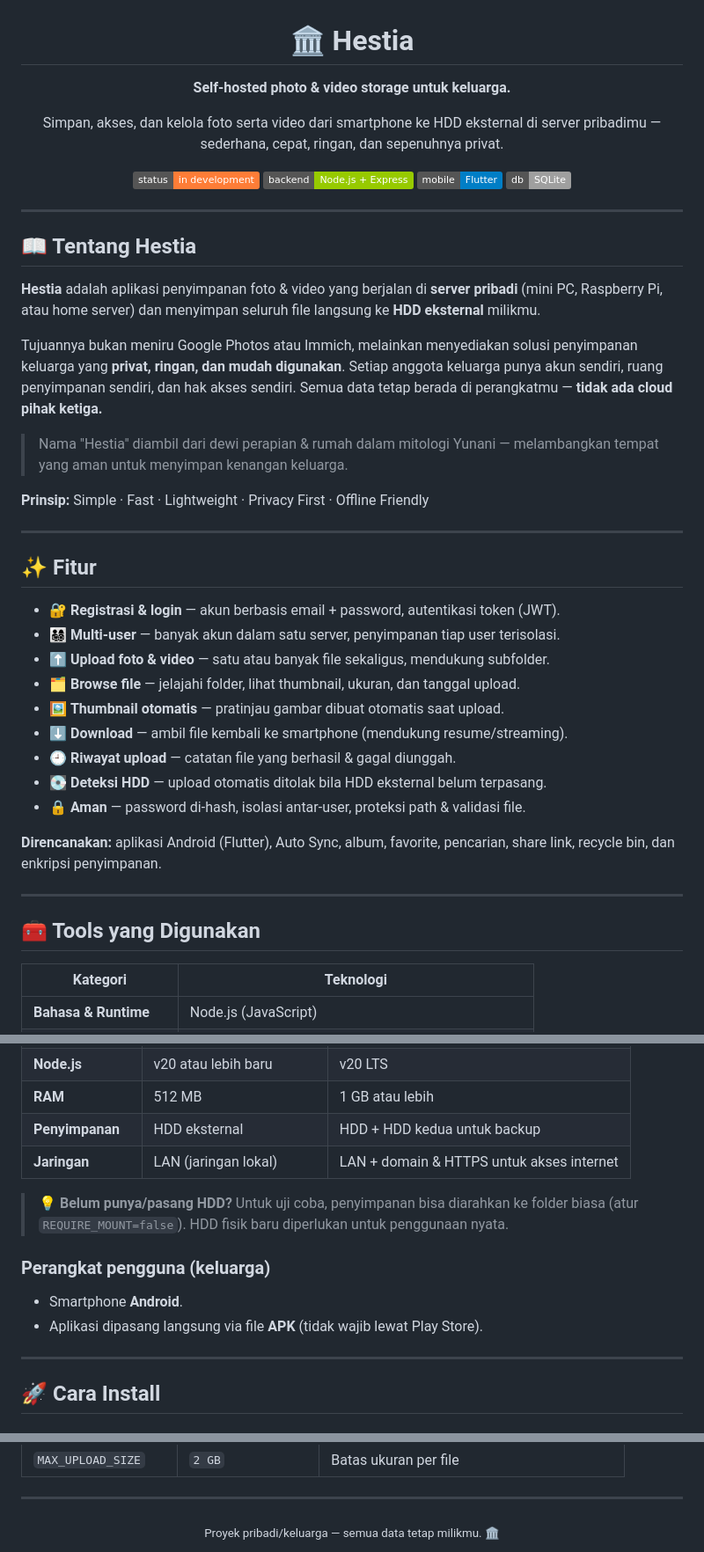
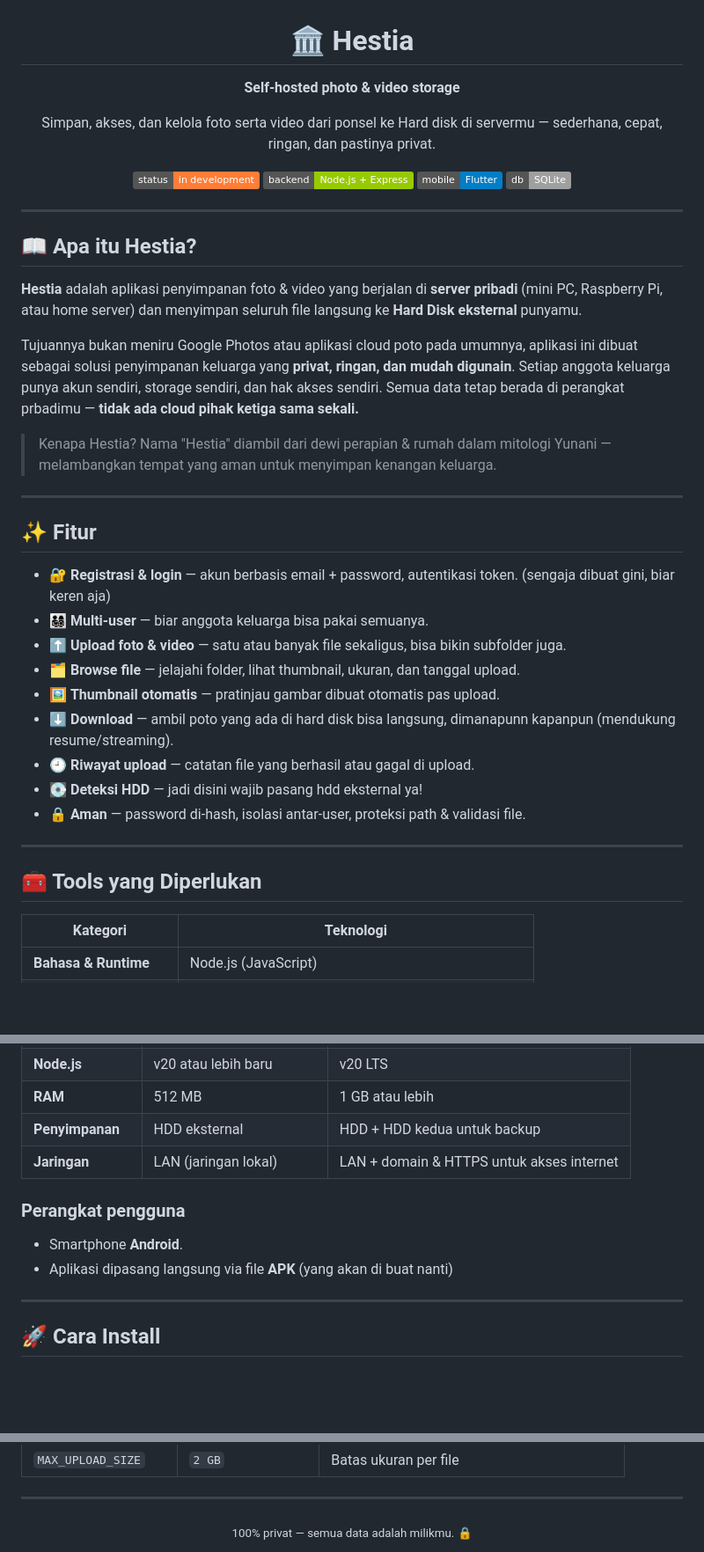
Before and after one commit to rinorouu/hestia, a Markdown page: README.md, 3 parts joined by grey strips. Shown at 88% size. Rendered like a GitHub page; badges without logos; blank space fills up the shorter version.

Commit message:
update README.md
Updated the README to improve clarity and fix typos.

```diff
--- a/README.md
+++ b/README.md
@@ -2,10 +2,10 @@
 
 # 🏛️ Hestia
 
-**Self-hosted photo & video storage untuk keluarga.**
+**Self-hosted photo & video storage**
 
-Simpan, akses, dan kelola foto serta video dari smartphone ke HDD eksternal
-di server pribadimu — sederhana, cepat, ringan, dan sepenuhnya privat.
+Simpan, akses, dan kelola foto serta video dari ponsel ke Hard disk
+di servermu — sederhana, cepat, ringan, dan pastinya privat.
 
 ![status](https://img.shields.io/badge/status-in%20development-orange)
 ![backend](https://img.shields.io/badge/backend-Node.js%20%2B%20Express-green)
@@ -16,42 +16,37 @@ di server pribadimu — sederhana, cepat, ringan, dan sepenuhnya privat.
 
 ---
 
-## 📖 Tentang Hestia
+## 📖 Apa itu Hestia?
 
 **Hestia** adalah aplikasi penyimpanan foto & video yang berjalan di **server pribadi**
 (mini PC, Raspberry Pi, atau home server) dan menyimpan seluruh file langsung ke
-**HDD eksternal** milikmu.
+**Hard Disk eksternal** punyamu.
 
-Tujuannya bukan meniru Google Photos atau Immich, melainkan menyediakan solusi
-penyimpanan keluarga yang **privat, ringan, dan mudah digunakan**. Setiap anggota
-keluarga punya akun sendiri, ruang penyimpanan sendiri, dan hak akses sendiri.
-Semua data tetap berada di perangkatmu — **tidak ada cloud pihak ketiga.**
+Tujuannya bukan meniru Google Photos atau aplikasi cloud poto pada umumnya, aplikasi ini dibuat sebagai solusi
+penyimpanan keluarga yang **privat, ringan, dan mudah digunain**. Setiap anggota
+keluarga punya akun sendiri, storage sendiri, dan hak akses sendiri.
+Semua data tetap berada di perangkat prbadimu — **tidak ada cloud pihak ketiga sama sekali.**
 
-> Nama "Hestia" diambil dari dewi perapian & rumah dalam mitologi Yunani —
+> Kenapa Hestia? Nama "Hestia" diambil dari dewi perapian & rumah dalam mitologi Yunani —
 > melambangkan tempat yang aman untuk menyimpan kenangan keluarga.
-
-**Prinsip:** Simple · Fast · Lightweight · Privacy First · Offline Friendly
 
 ---
 
 ## ✨ Fitur
 
-- 🔐 **Registrasi & login** — akun berbasis email + password, autentikasi token (JWT).
-- 👨‍👩‍👧‍👦 **Multi-user** — banyak akun dalam satu server, penyimpanan tiap user terisolasi.
-- ⬆️ **Upload foto & video** — satu atau banyak file sekaligus, mendukung subfolder.
+- 🔐 **Registrasi & login** — akun berbasis email + password, autentikasi token. (sengaja dibuat gini, biar keren aja)
+- 👨‍👩‍👧‍👦 **Multi-user** — biar anggota keluarga bisa pakai semuanya.
+- ⬆️ **Upload foto & video** — satu atau banyak file sekaligus, bisa bikin subfolder juga.
 - 🗂️ **Browse file** — jelajahi folder, lihat thumbnail, ukuran, dan tanggal upload.
-- 🖼️ **Thumbnail otomatis** — pratinjau gambar dibuat otomatis saat upload.
-- ⬇️ **Download** — ambil file kembali ke smartphone (mendukung resume/streaming).
-- 🕘 **Riwayat upload** — catatan file yang berhasil & gagal diunggah.
-- 💽 **Deteksi HDD** — upload otomatis ditolak bila HDD eksternal belum terpasang.
+- 🖼️ **Thumbnail otomatis** — pratinjau gambar dibuat otomatis pas upload.
+- ⬇️ **Download** — ambil poto yang ada di hard disk bisa langsung, dimanapunn kapanpun (mendukung resume/streaming).
+- 🕘 **Riwayat upload** — catatan file yang berhasil atau gagal di upload.
+- 💽 **Deteksi HDD** — jadi disini wajib pasang hdd eksternal ya!
 - 🔒 **Aman** — password di-hash, isolasi antar-user, proteksi path & validasi file.
-
-**Direncanakan:** aplikasi Android (Flutter), Auto Sync, album, favorite, pencarian,
-share link, recycle bin, dan enkripsi penyimpanan.
 
 ---
 
-## 🧰 Tools yang Digunakan
+## 🧰 Tools yang Diperlukan
 
 | Kategori | Teknologi |
 |----------|-----------|
@@ -78,13 +73,11 @@ share link, recycle bin, dan enkripsi penyimpanan.
 | **Penyimpanan** | HDD eksternal | HDD + HDD kedua untuk backup |
 | **Jaringan** | LAN (jaringan lokal) | LAN + domain & HTTPS untuk akses internet |
 
-> 💡 **Belum punya/pasang HDD?** Untuk uji coba, penyimpanan bisa diarahkan ke folder
-> biasa (atur `REQUIRE_MOUNT=false`). HDD fisik baru diperlukan untuk penggunaan nyata.
 
-### Perangkat pengguna (keluarga)
+### Perangkat pengguna
 
 - Smartphone **Android**.
-- Aplikasi dipasang langsung via file **APK** (tidak wajib lewat Play Store).
+- Aplikasi dipasang langsung via file **APK** (yang akan di buat nanti)
 
 ---
 
@@ -144,5 +137,5 @@ Server berjalan di **`http://localhost:3000`**. Cek dengan membuka `http://local
 ---
 
 <div align="center">
-<sub>Proyek pribadi/keluarga — semua data tetap milikmu. 🏛️</sub>
+<sub>100% privat — semua data adalah milikmu. 🔒</sub>
 </div>
```
